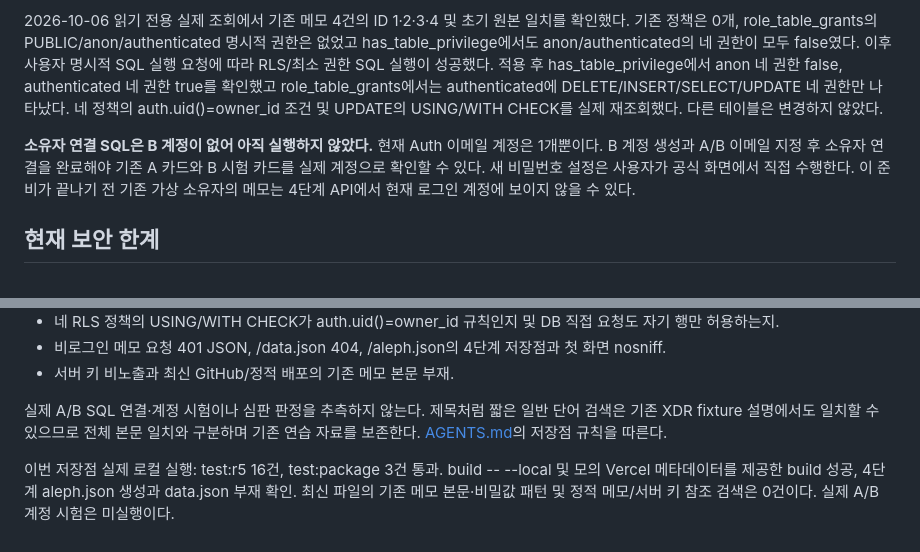
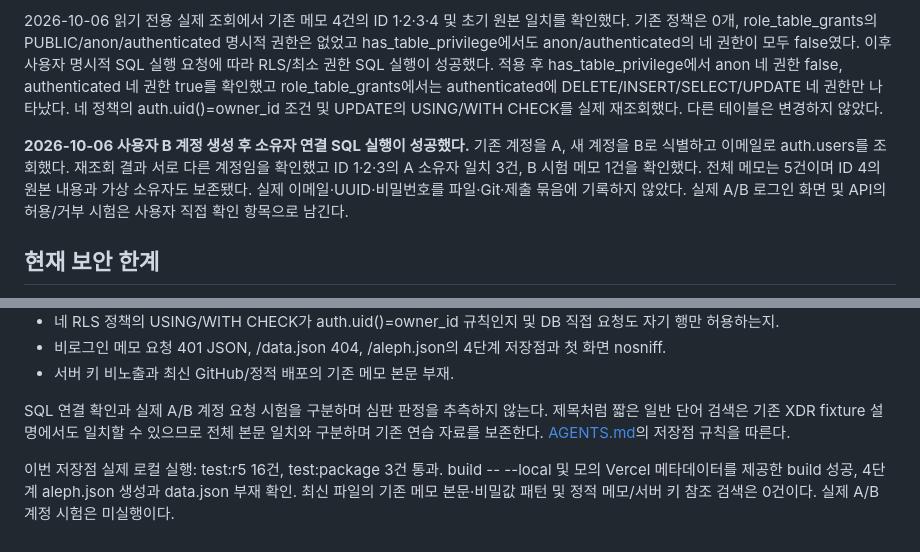
Before and after one commit to seokgw/choi-bujang-secret-vault, a Markdown page: README.md, 2 parts joined by grey strips. GitHub-like rendering.

Commit message:
4단계 저장점: A/B 소유자 연결 실행 결과 기록

```diff
--- a/README.md
+++ b/README.md
@@ -53,7 +53,7 @@ Vercel Production의 SUPABASE_URL과 SUPABASE_SECRET_KEY를 서버 환경변수
 
 2026-10-06 읽기 전용 실제 조회에서 기존 메모 4건의 ID 1·2·3·4 및 초기 원본 일치를 확인했다. 기존 정책은 0개, role_table_grants의 PUBLIC/anon/authenticated 명시적 권한은 없었고 has_table_privilege에서도 anon/authenticated의 네 권한이 모두 false였다. 이후 사용자 명시적 SQL 실행 요청에 따라 RLS/최소 권한 SQL 실행이 성공했다. 적용 후 has_table_privilege에서 anon 네 권한 false, authenticated 네 권한 true를 확인했고 role_table_grants에서는 authenticated에 DELETE/INSERT/SELECT/UPDATE 네 권한만 나타났다. 네 정책의 auth.uid()=owner_id 조건 및 UPDATE의 USING/WITH CHECK를 실제 재조회했다. 다른 테이블은 변경하지 않았다.
 
-**소유자 연결 SQL은 B 계정이 없어 아직 실행하지 않았다.** 현재 Auth 이메일 계정은 1개뿐이다. B 계정 생성과 A/B 이메일 지정 후 소유자 연결을 완료해야 기존 A 카드와 B 시험 카드를 실제 계정으로 확인할 수 있다. 새 비밀번호 설정은 사용자가 공식 화면에서 직접 수행한다. 이 준비가 끝나기 전 기존 가상 소유자의 메모는 4단계 API에서 현재 로그인 계정에 보이지 않을 수 있다.
+**2026-10-06 사용자 B 계정 생성 후 소유자 연결 SQL 실행이 성공했다.** 기존 계정을 A, 새 계정을 B로 식별하고 이메일로 auth.users를 조회했다. 재조회 결과 서로 다른 계정임을 확인했고 ID 1·2·3의 A 소유자 일치 3건, B 시험 메모 1건을 확인했다. 전체 메모는 5건이며 ID 4의 원본 내용과 가상 소유자도 보존됐다. 실제 이메일·UUID·비밀번호를 파일·Git·제출 묶음에 기록하지 않았다. 실제 A/B 로그인 화면 및 API의 허용/거부 시험은 사용자 직접 확인 항목으로 남긴다.
 
 ## 현재 보안 한계
 
@@ -105,6 +105,6 @@ foreach ($file in (git ls-files)) {
 - 비로그인 메모 요청 401 JSON, /data.json 404, /aleph.json의 4단계 저장점과 첫 화면 nosniff.
 - 서버 키 비노출과 최신 GitHub/정적 배포의 기존 메모 본문 부재.
 
-실제 A/B SQL 연결·계정 시험이나 심판 판정을 추측하지 않는다. 제목처럼 짧은 일반 단어 검색은 기존 XDR fixture 설명에서도 일치할 수 있으므로 전체 본문 일치와 구분하며 기존 연습 자료를 보존한다. [AGENTS.md](AGENTS.md)의 저장점 규칙을 따른다.
+SQL 연결 확인과 실제 A/B 계정 요청 시험을 구분하며 심판 판정을 추측하지 않는다. 제목처럼 짧은 일반 단어 검색은 기존 XDR fixture 설명에서도 일치할 수 있으므로 전체 본문 일치와 구분하며 기존 연습 자료를 보존한다. [AGENTS.md](AGENTS.md)의 저장점 규칙을 따른다.
 
 이번 저장점 실제 로컬 실행: test:r5 16건, test:package 3건 통과. build -- --local 및 모의 Vercel 메타데이터를 제공한 build 성공, 4단계 aleph.json 생성과 data.json 부재 확인. 최신 파일의 기존 메모 본문·비밀값 패턴 및 정적 메모/서버 키 참조 검색은 0건이다. 실제 A/B 계정 시험은 미실행이다.
```
